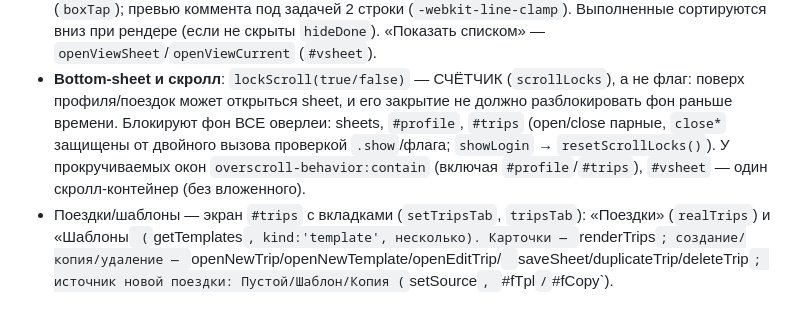
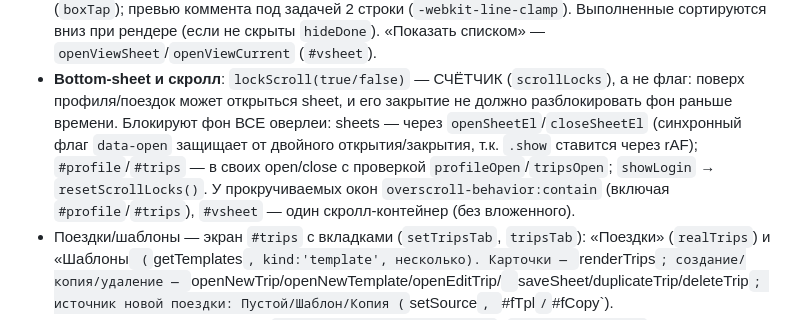
Before and after one commit to faxbax-ctrl/abkhazia-checklist, a Markdown page: CLAUDE.md, the part around the change. Rendered like a GitHub page.

Commit message:
CLAUDE.md: уточнить механизм защиты sheet-окон (data-open в openSheetEl/closeSheetEl)
Co-Authored-By: Claude Fable 5 <noreply@anthropic.com>

```diff
--- a/CLAUDE.md
+++ b/CLAUDE.md
@@ -128,11 +128,12 @@ STATE = { v:2, activeTripId, trips: [
   скрыты `hideDone`). «Показать списком» — `openViewSheet`/`openViewCurrent` (`#vsheet`).
 - **Bottom-sheet и скролл**: `lockScroll(true/false)` — СЧЁТЧИК (`scrollLocks`),
   а не флаг: поверх профиля/поездок может открыться sheet, и его закрытие не должно
-  разблокировать фон раньше времени. Блокируют фон ВСЕ оверлеи: sheets, `#profile`,
-  `#trips` (open/close парные, `close*` защищены от двойного вызова проверкой
-  `.show`/флага; `showLogin` → `resetScrollLocks()`). У прокручиваемых окон
-  `overscroll-behavior:contain` (включая `#profile`/`#trips`), `#vsheet` — один
-  скролл-контейнер (без вложенного).
+  разблокировать фон раньше времени. Блокируют фон ВСЕ оверлеи: sheets — через
+  `openSheetEl`/`closeSheetEl` (синхронный флаг `data-open` защищает от двойного
+  открытия/закрытия, т.к. `.show` ставится через rAF); `#profile`/`#trips` — в своих
+  open/close с проверкой `profileOpen`/`tripsOpen`; `showLogin` → `resetScrollLocks()`.
+  У прокручиваемых окон `overscroll-behavior:contain` (включая `#profile`/`#trips`),
+  `#vsheet` — один скролл-контейнер (без вложенного).
 - Поездки/шаблоны — экран `#trips` c вкладками (`setTripsTab`, `tripsTab`): «Поездки»
   (`realTrips`) и «Шаблоны` (`getTemplates`, kind:'template', несколько). Карточки —
   `renderTrips`; создание/копия/удаление — `openNewTrip/openNewTemplate/openEditTrip/`
```
